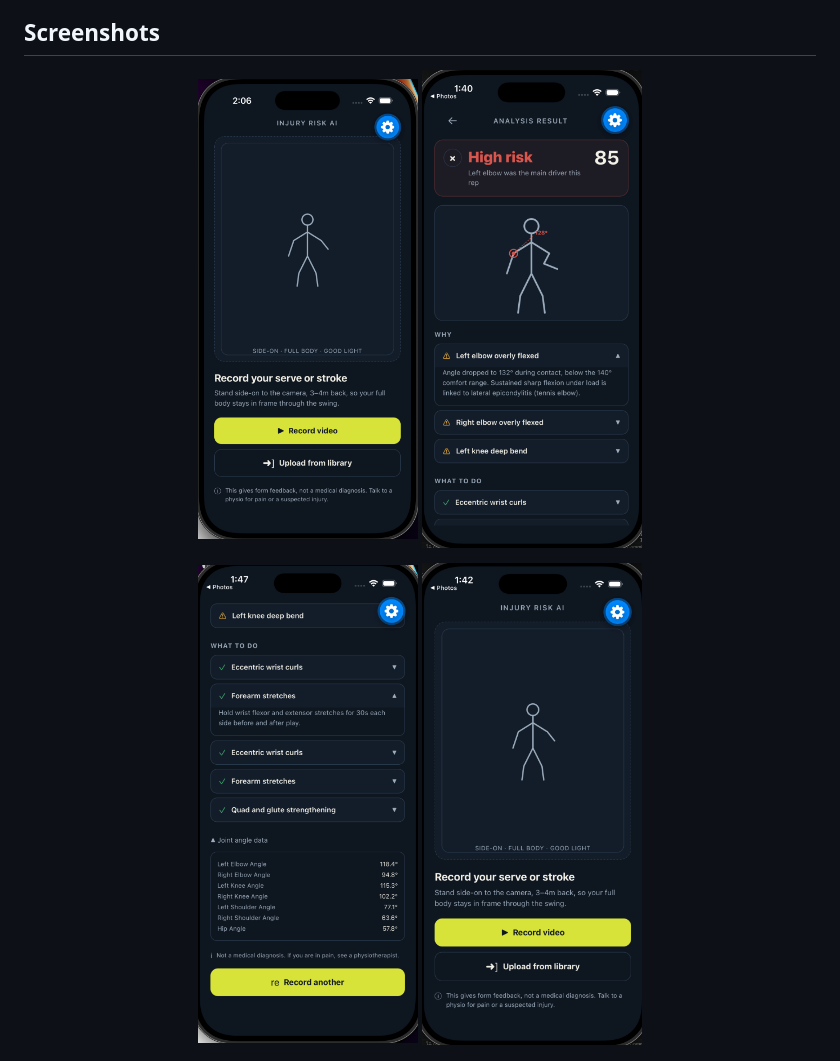
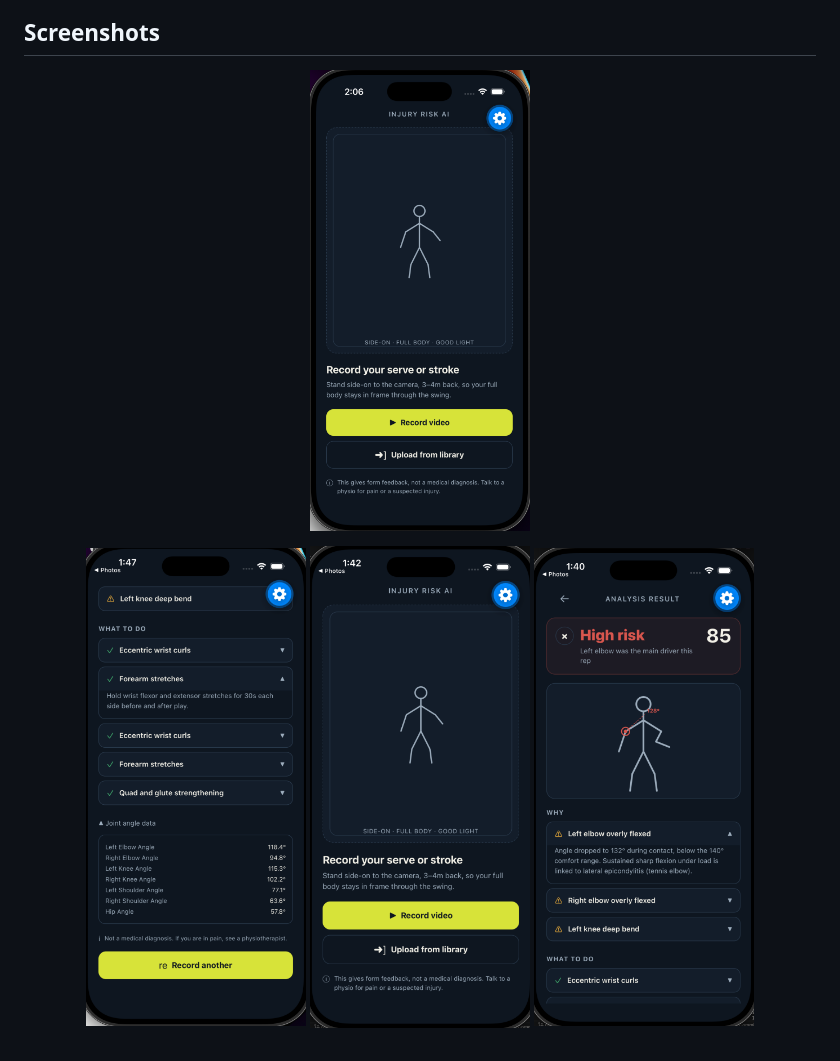
Before and after one commit to Amena15/injury-risk-ai, a Markdown page: README.md, the part around the change. GitHub-like rendering.

```diff
--- a/README.md
+++ b/README.md
@@ -12,12 +12,12 @@ Processing is fully asynchronous: the frontend submits a job and polls for resul
 
 <p align="center">
   <img src="assets/mainDashboard.png" alt="Main Dashboard" width="220"/>
-  <img src="assets/analysis1.png" alt="Analysis Screen 1" width="220"/>
 </p>
 
 <p align="center">
   <img src="assets/analysis2.png" alt="Analysis Screen 2" width="220"/>
   <img src="assets/analysis3.png" alt="Analysis Screen 3" width="220"/>
+  <img src="assets/analysis1.png" alt="Analysis Screen 1" width="220"/>
 </p>
 
 <p align="center">
```
